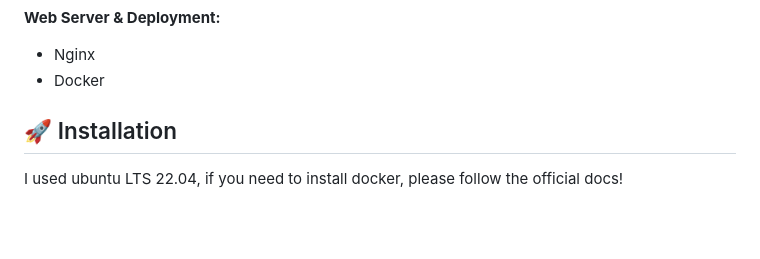
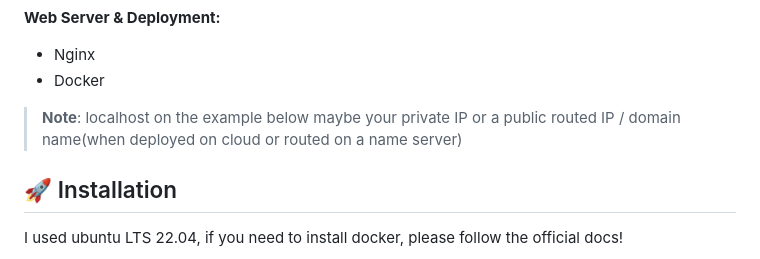
Before and after one commit to nrobbyjay/textboard-cortico, a Markdown page: README.MD, the part around the change. Rendered like a GitHub page; blank space fills up the shorter version.

Commit message:
Update README.MD
Additional comment

```diff
--- a/README.MD
+++ b/README.MD
@@ -20,6 +20,8 @@ This app is packaged using docker that allows teams and multiple individual to c
 **Web Server & Deployment:**
 - Nginx
 - Docker
+
+> **Note**: localhost on the example below maybe your private IP or a public routed IP / domain name(when deployed on cloud or routed on a name server)
 
 ## 🚀 Installation
 
```
